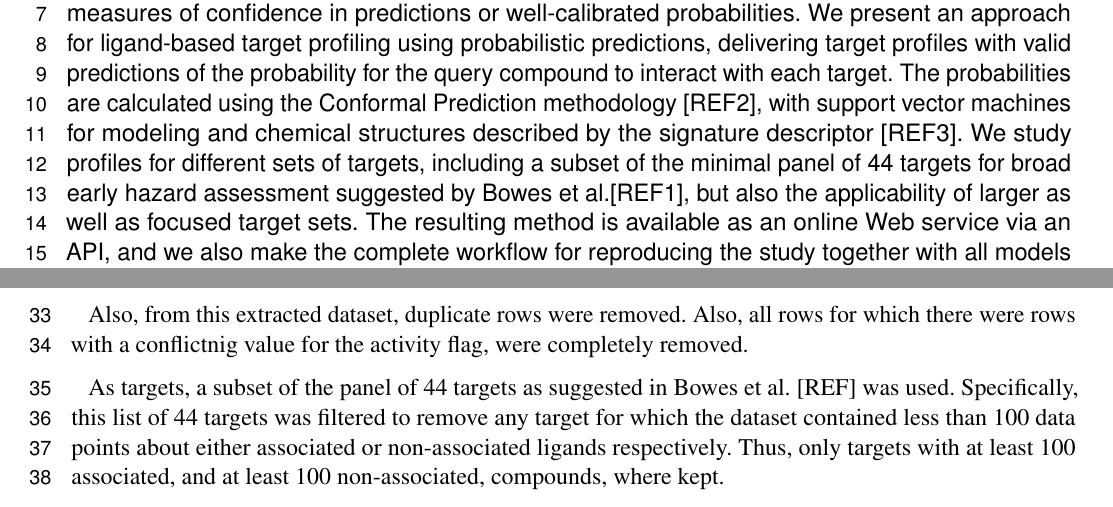
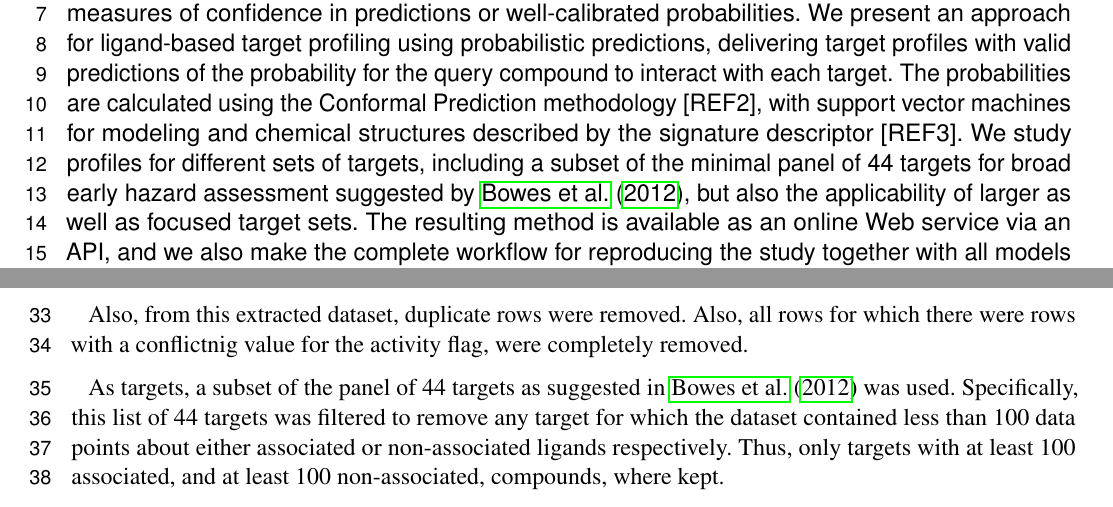
Before and after one commit to pharmbio/ptp-project, a LaTeX document (manuscript/ptp.tex): two parts of pages 1 and 2 of 3, joined at a grey line, cut so that both start at the same text. Compiled offline with pdfLaTeX.

Commit message:
Cite Bowes properly

```diff
--- a/manuscript/ptp.tex
+++ b/manuscript/ptp.tex
@@ -102,7 +102,7 @@ probabilities are calculated using the Conformal Prediction methodology
 [REF2], with support vector machines for modeling and chemical structures
 described by the signature descriptor [REF3]. We study profiles for
 different sets of targets, including a subset of the minimal panel of 44
-targets for broad early hazard assessment suggested by Bowes et al.[REF1],
+targets for broad early hazard assessment suggested by \cite{Bowes2012},
 but also the applicability of larger as well as focused target sets. The
 resulting method is available as an online Web service via an API, and we
 also make the complete workflow for reproducing the study together with all
@@ -143,10 +143,10 @@ Also, from this extracted dataset, duplicate rows were removed. Also, all
 rows for which there were rows with a conflictnig value for the activity
 flag, were completely removed.
 
-As targets, a subset of the panel of 44 targets as suggested in Bowes et al.
-[REF] was used. Specifically, this list of 44 targets was filtered to remove
-any target for which the dataset contained less than 100 data points about
-either associated or non-associated ligands respectively. Thus, only targets
-with at least 100 associated, and at least 100 non-associated, compounds, where
-kept.
+As targets, a subset of the panel of 44 targets as suggested in
+\cite{Bowes2012} was used. Specifically, this list of 44 targets was filtered
+to remove any target for which the dataset contained less than 100 data
+points about either associated or non-associated ligands respectively. Thus,
+only targets with at least 100 associated, and at least 100 non-associated,
+compounds, where kept.
 
```
Also changed, not shown: manuscript/ptp.tex (2 more changed lines).
